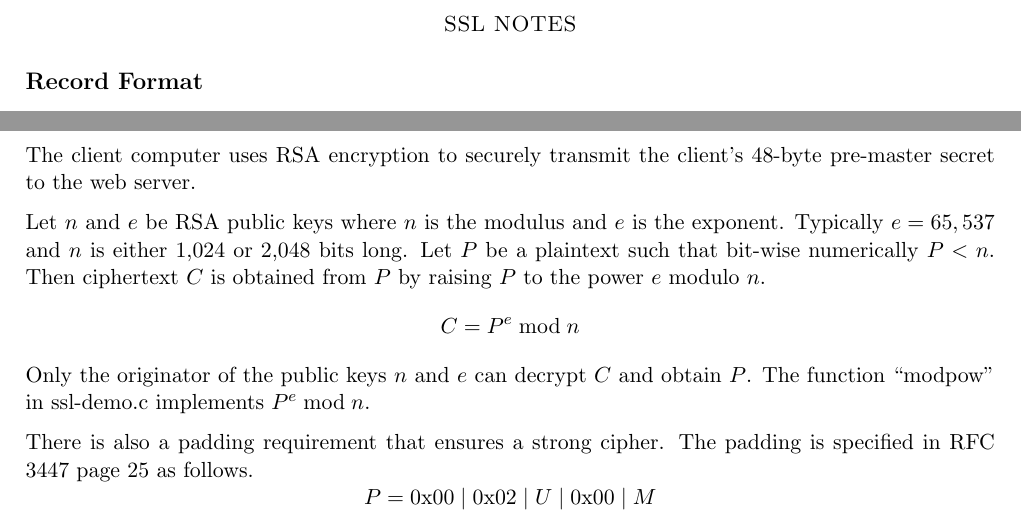
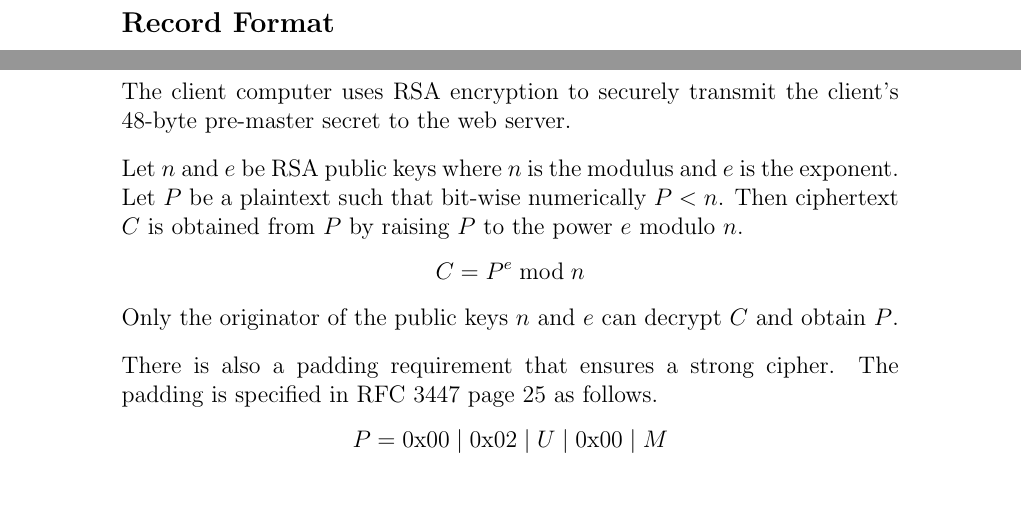
Before and after one commit to georgeweigt/transport-layer-security, a LaTeX document (doc/ssl-notes.tex): two parts of pages 1 and 3 of 3 before the commit and two parts of pages 1 and 3 of 4 after it, joined at a grey line, cut at the place of the change, the shorter picture padded with empty space. Compiled offline with pdfLaTeX.

Commit message:
Update ssl-notes.tex

```diff
--- a/doc/ssl-notes.tex
+++ b/doc/ssl-notes.tex
@@ -11,10 +5,7 @@
 \begin{document}
 
-\begin{center}
-{\sc SSL NOTES}
-\end{center}
+\subsection*{Record Format}
 
-\subsection*{Record Format}
 SSL runs on top of TCP.
 Recall that TCP is a stream protocol that erases packet boundaries.
 In order to provide for in-band signalling in a stream protocol,
@@ -159,24 +157,31 @@ using the public key found in the certificate itself.
 The result is then compared to a hash of the Certificate Info data.
 
 \subsection*{RSA encryption}
+
 The client computer
 uses RSA encryption to securely transmit the client's
 48-byte pre-master secret to the web server.
 
+\bigskip
 Let $n$ and $e$ be RSA public keys where $n$ is the modulus and $e$
 is the exponent.
-Typically $e=65,537$ and $n$ is either 1,024 or 2,048 bits long.
 Let $P$ be a plaintext such that bit-wise numerically $P<n$.
 Then ciphertext $C$ is obtained from $P$ by raising $P$ to the
 power $e$ modulo $n$.
-$$C=P^e\bmod n$$
+\begin{equation*}
+C=P^e\bmod n
+\end{equation*}
+
 Only the originator of the public keys $n$ and $e$ can decrypt
 $C$ and obtain $P$.
-The function ``modpow'' in ssl-demo.c implements $P^e\bmod n$.
 
+\bigskip
 There is also a padding requirement that ensures a strong cipher.
 The padding is specified in RFC 3447 page 25 as follows.
-$$P=\text{0x00}\mid\text{0x02}\mid U\mid\text{0x00}\mid M$$
+\begin{equation*}
+P=\text{0x00}\mid\text{0x02}\mid U\mid\text{0x00}\mid M
+\end{equation*}
+
 $M$ is the actual message to encrypt.
 $U$ is a sequence of non-zero random bytes.
 The vertical bar is a concatenation operator.
```
Also changed, not shown: doc/ssl-notes.tex (36 more changed lines).
